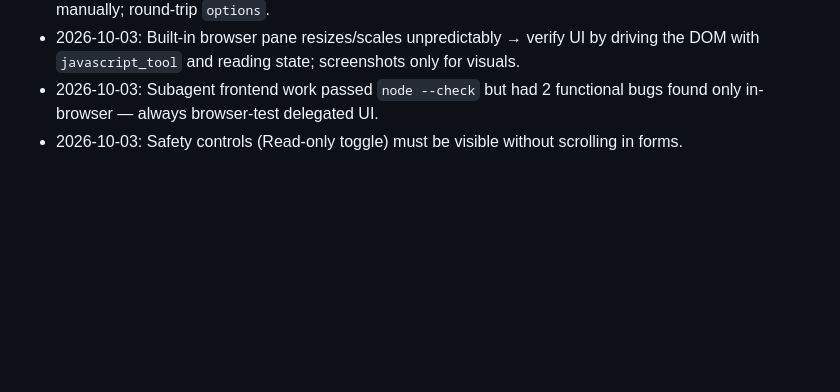
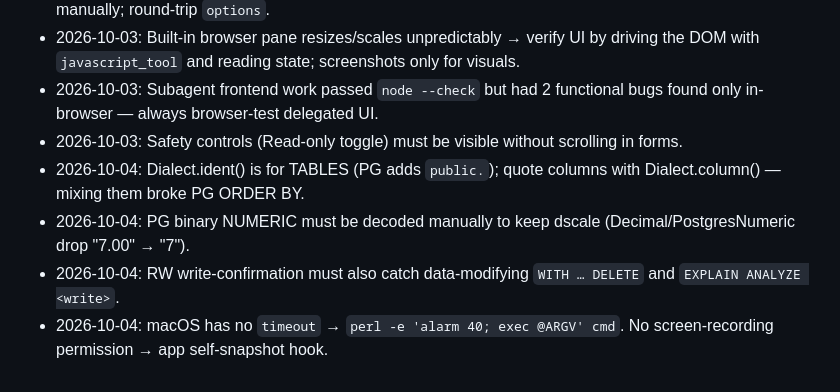
Before and after one commit to djstreet11/Rowbase, a Markdown page: AGENTS.md, the part around the change. GitHub-like rendering; blank space fills up the shorter version.

```diff
--- a/AGENTS.md
+++ b/AGENTS.md
@@ -53,3 +53,7 @@ short: facts and rules only, no history.
 - 2026-10-03: Built-in browser pane resizes/scales unpredictably → verify UI by driving the DOM with `javascript_tool` and reading state; screenshots only for visuals.
 - 2026-10-03: Subagent frontend work passed `node --check` but had 2 functional bugs found only in-browser — always browser-test delegated UI.
 - 2026-10-03: Safety controls (Read-only toggle) must be visible without scrolling in forms.
+- 2026-10-04: Dialect.ident() is for TABLES (PG adds `public.`); quote columns with Dialect.column() — mixing them broke PG ORDER BY.
+- 2026-10-04: PG binary NUMERIC must be decoded manually to keep dscale (Decimal/PostgresNumeric drop "7.00" → "7").
+- 2026-10-04: RW write-confirmation must also catch data-modifying `WITH … DELETE` and `EXPLAIN ANALYZE <write>`.
+- 2026-10-04: macOS has no `timeout` → `perl -e 'alarm 40; exec @ARGV' cmd`. No screen-recording permission → app self-snapshot hook.
```
Also changed, not shown: SPEC.md (+22 -16 lines), 1 other file.
